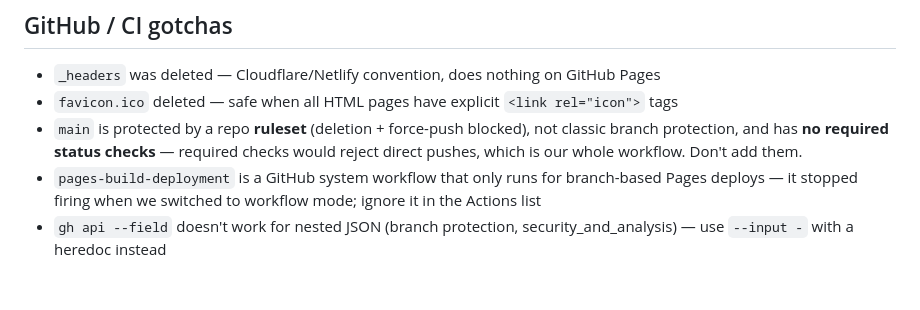
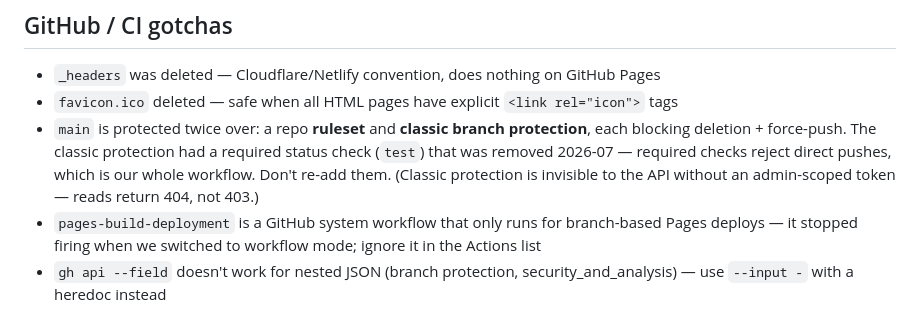
Before and after one commit to tomirish/evolve.coaches, a Markdown page: CLAUDE.md, the part around the change. GitHub-like rendering; blank space fills up the shorter version.

Commit message:
Prune implemented single-main deploy plan; correct branch protection notes
Co-Authored-By: Claude Fable 5 <noreply@anthropic.com>

```diff
--- a/CLAUDE.md
+++ b/CLAUDE.md
@@ -136,7 +136,7 @@ Run through the auth/ownership checklist above for every new or modified Edge Fu
 ## GitHub / CI gotchas
 - `_headers` was deleted — Cloudflare/Netlify convention, does nothing on GitHub Pages
 - `favicon.ico` deleted — safe when all HTML pages have explicit `<link rel="icon">` tags
-- `main` is protected by a repo **ruleset** (deletion + force-push blocked), not classic branch protection, and has **no required status checks** — required checks would reject direct pushes, which is our whole workflow. Don't add them.
+- `main` is protected twice over: a repo **ruleset** and **classic branch protection**, each blocking deletion + force-push. The classic protection had a required status check (`test`) that was removed 2026-07 — required checks reject direct pushes, which is our whole workflow. Don't re-add them. (Classic protection is invisible to the API without an admin-scoped token — reads return 404, not 403.)
 - `pages-build-deployment` is a GitHub system workflow that only runs for branch-based Pages deploys — it stopped firing when we switched to workflow mode; ignore it in the Actions list
 - `gh api --field` doesn't work for nested JSON (branch protection, security_and_analysis) — use `--input -` with a heredoc instead
 - Secret scanning extras (non-provider patterns, validity checks) cannot be set via API on public repos — Settings → Advanced Security in the web UI
```
Also changed, not shown: 1 other file.
